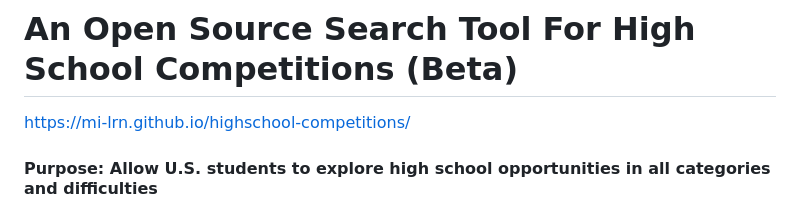
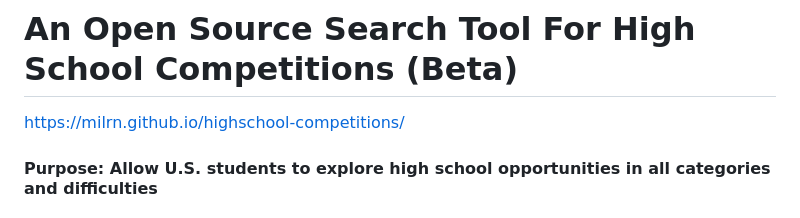
Before and after one commit to milrn/highschool-competitions, a Markdown page: README.md, the part around the change. Rendered like a GitHub page.

Commit message:
Update README.md
Updated website link in README.md file

```diff
--- a/README.md
+++ b/README.md
@@ -1,5 +1,5 @@
 # An Open Source Search Tool For High School Competitions (Beta)
-https://mi-lrn.github.io/highschool-competitions/
+https://milrn.github.io/highschool-competitions/
 
 #### Purpose: Allow U.S. students to explore high school opportunities in all categories and difficulties
 
```
